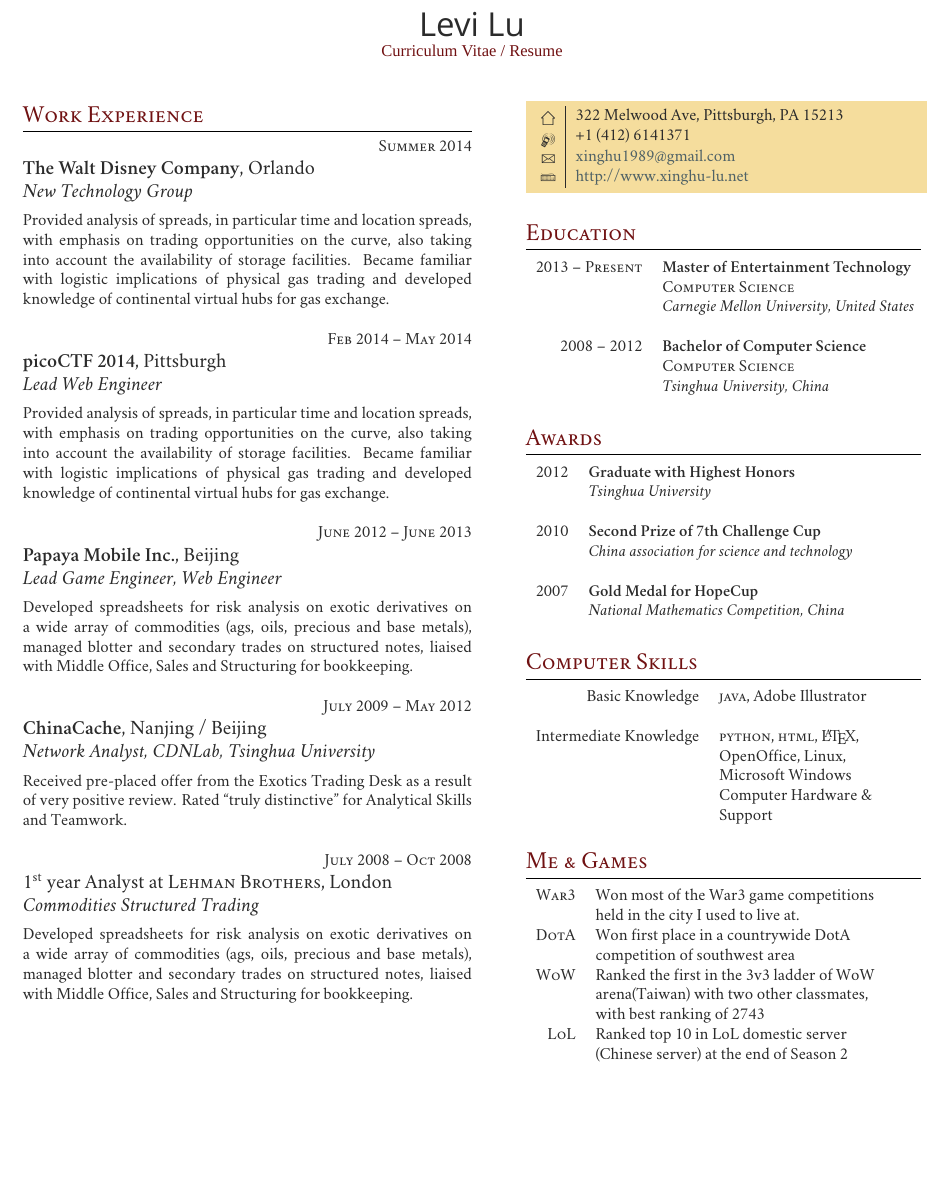
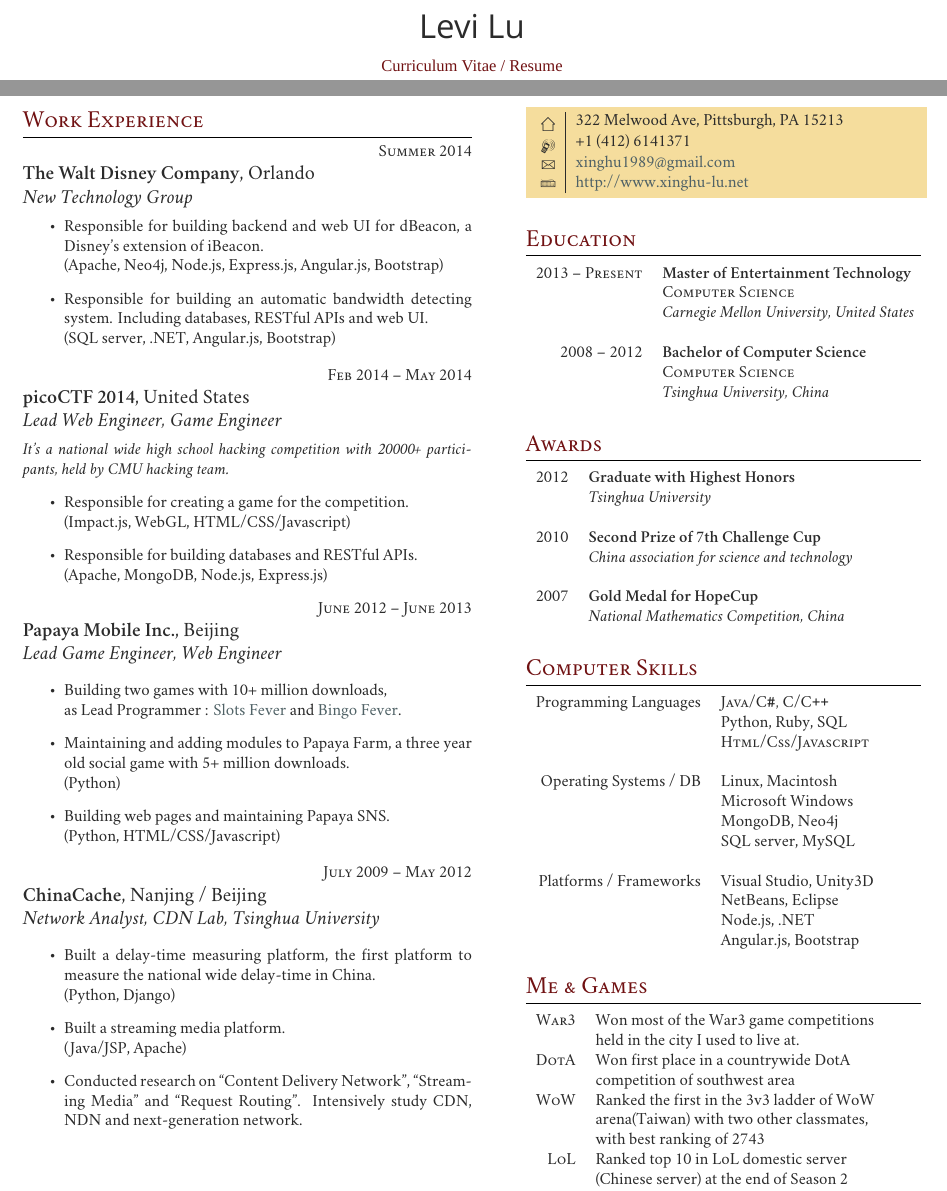
Before and after one commit to xinghul/ResumeLatex, a LaTeX CV (cv_3/cv_3.tex): part of the page before the commit and two parts of pages 1 and 2 of 2 after it, the two joined at a grey line, cut so that both start at the same text, the shorter picture padded with empty space. Compiled offline with XeLaTeX; a missing font is replaced by an installed copy or a similar font; a LaTeX package or settings file that is missing is left out.

Commit message:
version 2.0

```diff
--- a/cv_3/cv_3.tex
+++ b/cv_3/cv_3.tex
@@ -49,7 +48,7 @@
 %	TITLE
 %----------------------------------------------------------------------------------------
 
-\par{\centering{\sffamily\Huge Levi Lu}\\ % Your name
+\par{\centering{\sffamily\Huge Levi Lu}\\[8pt] % Your name
 {\color{headings}\fontspec[Variant = 2]{Zapfino} Curriculum {Vit\fontspec[Variant = 3]{Zapfino}ae / Resume}\\[15pt]\par} % Curriculum vitae text in the Zapfino font
 
 %----------------------------------------------------------------------------------------
@@ -72,7 +71,12 @@
 {\raggedright\large \textbf{\textsc{The Walt Disney Company}}, Orlando\\
 \textit{New Technology Group}\\[5pt]}
 
-\normalsize{Provided analysis of spreads, in particular time and location spreads, with emphasis on trading opportunities on the curve, also taking into account the availability of storage facilities. Became familiar with logistic implications of physical gas trading and developed knowledge of continental virtual hubs for gas exchange.}\\
+\begin{itemize}
+	\item Responsible for building backend and web UI for dBeacon, a Disney's extension of iBeacon. \\
+	(Apache, Neo4j, Node.js, Express.js, Angular.js, Bootstrap)
+	\item Responsible for building an automatic bandwidth detecting system. Including databases, RESTful APIs and web UI. \\
+	(SQL server, .NET, Angular.js, Bootstrap)
+\end{itemize}
 
 %------------------------------------------------
 % WORK EXPERIENCE 2
@@ -80,10 +84,16 @@
 
 {\raggedleft\textsc{Feb 2014 -- May 2014}\par}
 
-{\raggedright\large \textbf{\textsc{picoCTF 2014}}, Pittsburgh\\
-\textit{Lead Web Engineer}\\[5pt]}
+{\raggedright\large \textbf{\textsc{picoCTF 2014}}, United States\\
+\textit{Lead Web Engineer, Game Engineer}\\[5pt]}
 
-\normalsize{Provided analysis of spreads, in particular time and location spreads, with emphasis on trading opportunities on the curve, also taking into account the availability of storage facilities. Became familiar with logistic implications of physical gas trading and developed knowledge of continental virtual hubs for gas exchange.}\\
+\textit{It’s a national wide high school hacking competition with 20000+ participants, held by CMU hacking team.}
+\begin{itemize}
+	\item Responsible for creating a game for the competition. \\
+	(Impact.js, WebGL, HTML/CSS/Javascript)
+	\item Responsible for building databases and RESTful APIs. \\
+	(Apache, MongoDB, Node.js, Express.js)
+\end{itemize}
 
 %------------------------------------------------
 % WORK EXPERIENCE 3
@@ -94,7 +104,15 @@
 {\raggedright\large \textbf{\textsc{Papaya Mobile Inc.}}, Beijing\\
 \textit{Lead Game Engineer, Web Engineer}\\[5pt]}
 
-\normalsize{Developed spreadsheets for risk analysis on exotic derivatives on a wide array of commodities (ags, oils, precious and base metals), managed blotter and secondary trades on structured notes, liaised with Middle Office, Sales and Structuring for bookkeeping.}\\
+\begin{itemize}
+	\item Building two games with 10+ million downloads, \\
+	as Lead Programmer :
+	\href{https://play.google.com/store/apps/details?id=com.kakapo.freeslots}{Slots Fever} and \href{https://play.google.com/store/apps/details?id=com.kakapo.bingo}{Bingo Fever}.
+	\item Maintaining and adding modules to Papaya Farm, a three year old social game with 5+ million downloads. \\
+	(Python)
+	\item Building web pages and maintaining Papaya SNS. \\
+	(Python, HTML/CSS/Javascript)
+\end{itemize}
 
 %------------------------------------------------
 % WORK EXPERIENCE 4
@@ -103,20 +121,14 @@
 {\raggedleft\textsc{July 2009 -- May 2012}\par}
 
 {\raggedright\large \textbf{\textsc{ChinaCache}}, Nanjing / Beijing\\
-\textit{Network Analyst, CDNLab, Tsinghua University}\\[5pt]}
-
-\normalsize{Received pre-placed offer from the Exotics Trading Desk as a result of very positive review. Rated ``truly distinctive" for Analytical Skills and Teamwork.}\\
-
-%------------------------------------------------
-% WORK EXPERIENCE 5
-%------------------------------------------------
-
-{\raggedleft\textsc{July 2008 -- Oct 2008}\par}
-
-{\raggedright\large 1\textsuperscript{st} year Analyst at \textsc{Lehman Brothers}, London\\
-\textit{Commodities Structured Trading}\\[5pt]}
-
-\normalsize{Developed spreadsheets for risk analysis on exotic derivatives on a wide array of commodities (ags, oils, precious and base metals), managed blotter and secondary trades on structured notes, liaised with Middle Office, Sales and Structuring for bookkeeping.}\\
+\textit{Network Analyst, CDN Lab, Tsinghua University}\\[5pt]}
+\begin{itemize}
+	\item Built a delay-time measuring platform, the first platform to measure the national wide delay-time in China. \\
+	(Python, Django)
+	\item Built a streaming media platform. \\
+	(Java/JSP, Apache)
+	\item Conducted research on “Content Delivery Network”, “Streaming Media” and “Request Routing”. Intensively study CDN, NDN and next-generation network.
+\end{itemize}
 
 %----------------------------------------------------------------------------------------
 
@@ -196,15 +208,23 @@
 \section{Computer Skills}
 
 \begin{tabular}{rl}
-Basic Knowledge
-& \textsc{java}, Adobe Illustrator\\
+Programming Languages
+& \textsc{Java/C\texttt{\#}, C/C\texttt{++}}\\
+& Python, Ruby, SQL\\
+& \textsc{Html/Css/Javascript}\\
 & \\
-Intermediate Knowledge
-& \textsc{python}, \textsc{html}, \LaTeX,\\
-& OpenOffice, Linux,\\
+Operating Systems / DB
+& Linux, Macintosh\\
 & Microsoft Windows \\
-& Computer Hardware \& \\
-& Support\\ \\
+& MongoDB, Neo4j \\
+& SQL server, MySQL \\
+& \\
+Platforms / Frameworks
+& Visual Studio, Unity3D\\
+& NetBeans, Eclipse \\
+& Node.js, .NET\\
+& Angular.js, Bootstrap \\
+& \\
 \end{tabular}
 
 %----------------------------------------------------------------------------------------
```
Also changed, not shown: cv_3/cv_3.tex (1 more changed lines), 1 other file.
